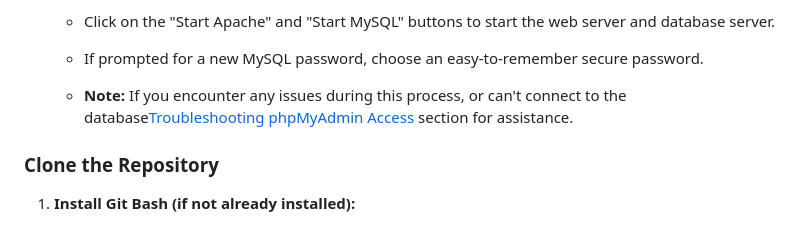
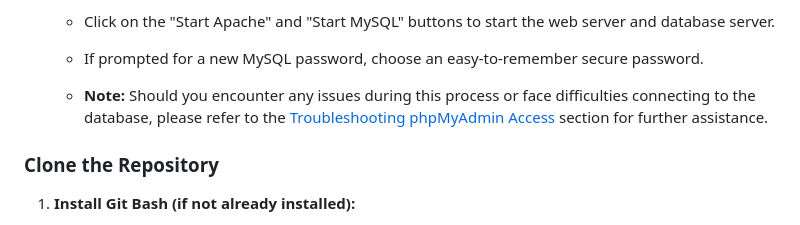
Before and after one commit to Cellie0320/personal_expense_tracker, a Markdown page: README.md, the part around the change. Rendered like a GitHub page.

Commit message:
Improve clarity of troubleshooting note in README for database connection issues

```diff
--- a/README.md
+++ b/README.md
@@ -43,7 +43,7 @@ project using UniServer. It includes installing UniServer, cloning the repositor
    - Click on the "Start Apache" and "Start MySQL" buttons to start the web server and database server.
    - If prompted for a new MySQL password, choose an easy-to-remember secure password.
 
-   - **Note:** If you encounter any issues during this process, or can't connect to the database[Troubleshooting phpMyAdmin Access](#troubleshooting-phpmyadmin-access) section for assistance.
+   - **Note:** Should you encounter any issues during this process or face difficulties connecting to the database, please refer to the [Troubleshooting phpMyAdmin Access](#troubleshooting-phpmyadmin-access) section for further assistance.
 
 
 ### Clone the Repository
```
